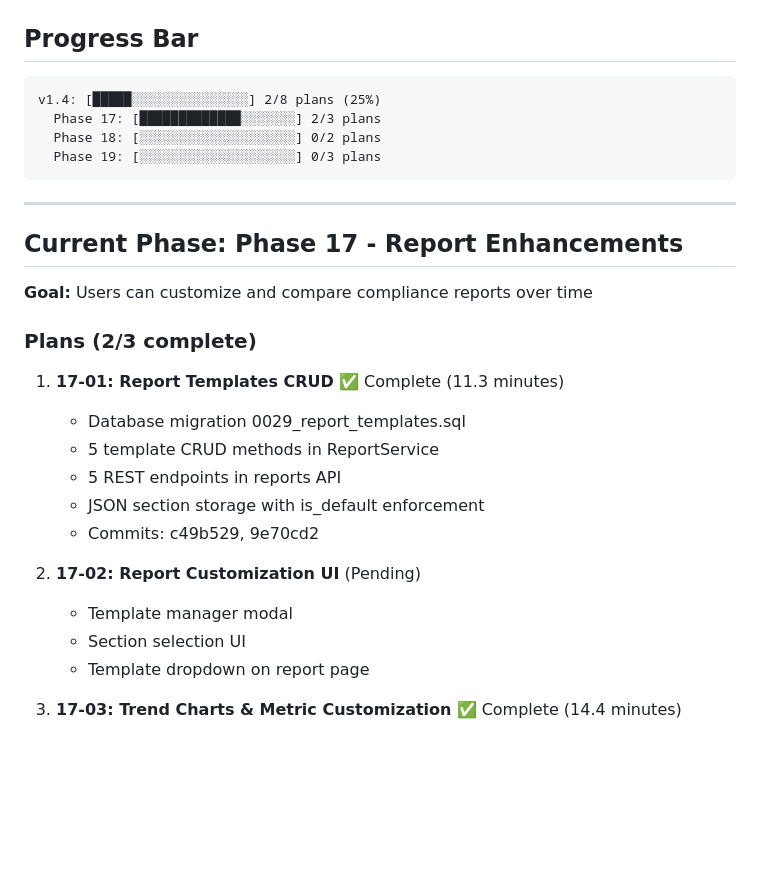
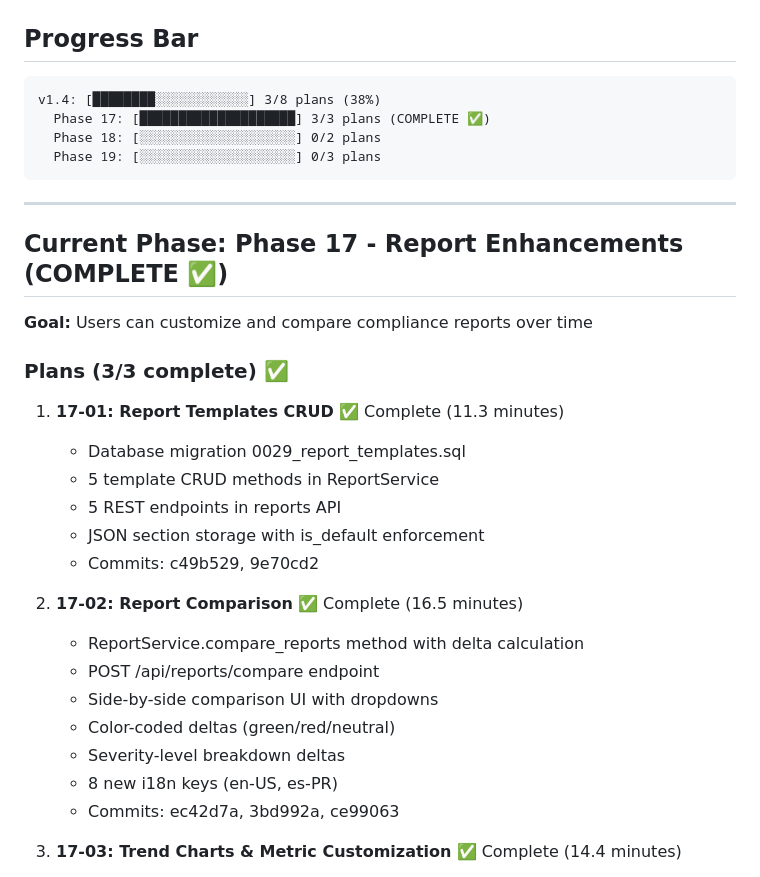
Before and after one commit to gtrajkovski/accreditationStudio, a Markdown page: .planning/STATE.md, the part around the change. GitHub-like rendering; blank space fills up the shorter version.

Commit message:
docs(17-02): complete plan 02 - report comparison
- Created 17-02-SUMMARY.md with implementation details
- Updated STATE.md: Phase 17 complete (3/3 plans)
- Updated ROADMAP.md: Phase 17 all plans checked
- Progress: v1.4 now 3/8 plans (38%)
- Duration: 16.5 minutes
- Commits: ec42d7a, 3bd992a, ce99063

````diff
--- a/.planning/STATE.md
+++ b/.planning/STATE.md
@@ -63,19 +63,19 @@ Ready to plan Phase 17.
 ## Progress Bar
 
 ```
-v1.4: [█████░░░░░░░░░░░░░░░] 2/8 plans (25%)
-  Phase 17: [█████████████░░░░░░░] 2/3 plans
+v1.4: [████████░░░░░░░░░░░░] 3/8 plans (38%)
+  Phase 17: [████████████████████] 3/3 plans (COMPLETE ✅)
   Phase 18: [░░░░░░░░░░░░░░░░░░░░] 0/2 plans
   Phase 19: [░░░░░░░░░░░░░░░░░░░░] 0/3 plans
 ```
 
 ---
 
-## Current Phase: Phase 17 - Report Enhancements
+## Current Phase: Phase 17 - Report Enhancements (COMPLETE ✅)
 
 **Goal:** Users can customize and compare compliance reports over time
 
-### Plans (2/3 complete)
+### Plans (3/3 complete) ✅
 
 1. **17-01: Report Templates CRUD** ✅ Complete (11.3 minutes)
    - Database migration 0029_report_templates.sql
@@ -84,10 +84,14 @@ v1.4: [█████░░░░░░░░░░░░░░░] 2/8 plans (
    - JSON section storage with is_default enforcement
    - Commits: c49b529, 9e70cd2
 
-2. **17-02: Report Customization UI** (Pending)
-   - Template manager modal
-   - Section selection UI
-   - Template dropdown on report page
+2. **17-02: Report Comparison** ✅ Complete (16.5 minutes)
+   - ReportService.compare_reports method with delta calculation
+   - POST /api/reports/compare endpoint
+   - Side-by-side comparison UI with dropdowns
+   - Color-coded deltas (green/red/neutral)
+   - Severity-level breakdown deltas
+   - 8 new i18n keys (en-US, es-PR)
+   - Commits: ec42d7a, 3bd992a, ce99063
 
 3. **17-03: Trend Charts & Metric Customization** ✅ Complete (14.4 minutes)
    - ReportService.get_readiness_trend method with date range filtering
````
Also changed, not shown: .planning/ROADMAP.md (+1 -1 lines), 1 other file.
